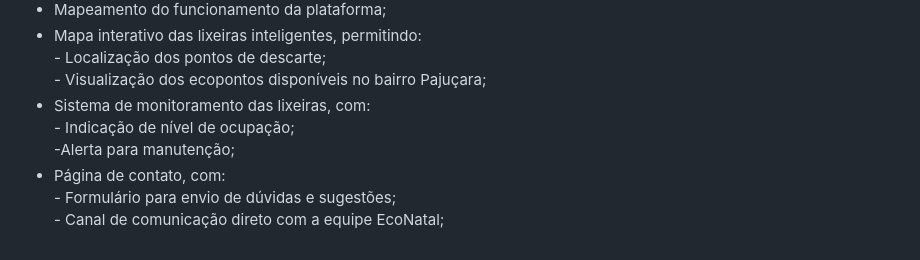
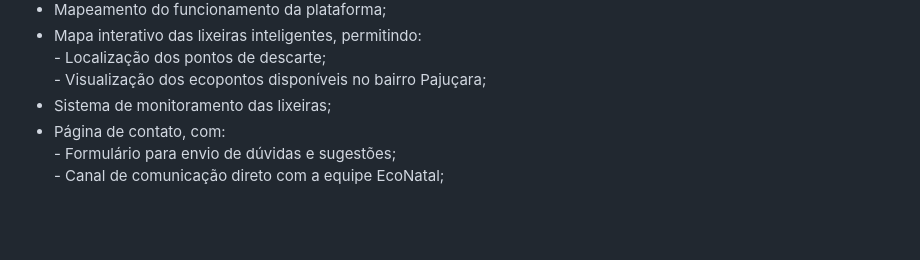
Before and after one commit to ceci869/EcoNatal, a Markdown page: README.md, the part around the change. Drawn GitHub-style; blank space fills up the shorter version.

Commit message:
Simplify monitoring system description in README
Removed details about the monitoring system's features.

```diff
--- a/README.md
+++ b/README.md
@@ -30,9 +30,7 @@
 * Mapa interativo das lixeiras inteligentes, permitindo:
   <br>- Localização dos pontos de descarte;
   <br>- Visualização dos ecopontos disponíveis no bairro Pajuçara;
-* Sistema de monitoramento das lixeiras, com:
-  <br>- Indicação de nível de ocupação;
-  <br>-Alerta para manutenção;
+* Sistema de monitoramento das lixeiras;
 * Página de contato, com:
   <br>- Formulário para envio de dúvidas e sugestões;
   <br>- Canal de comunicação direto com a equipe EcoNatal;
```
